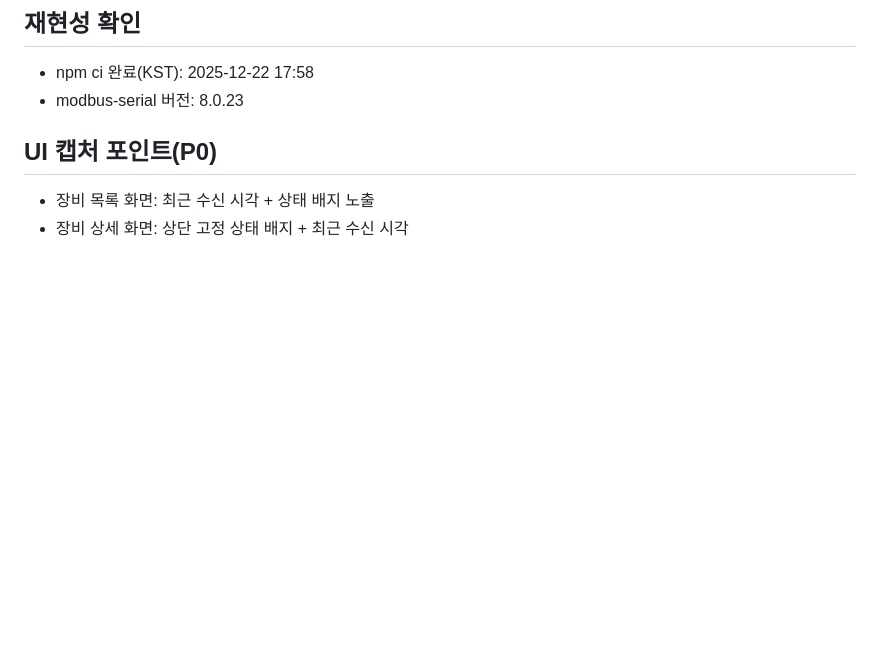
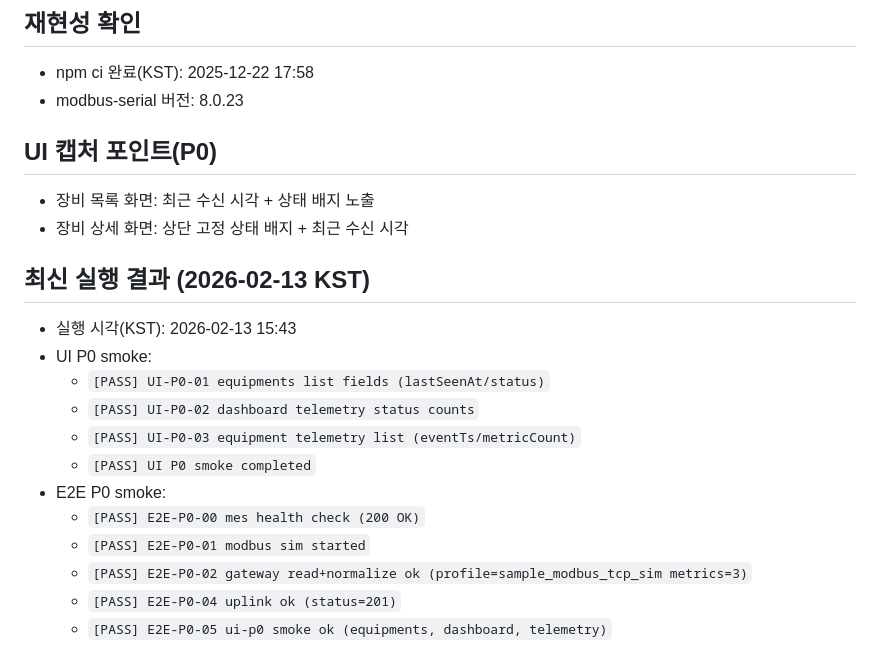
Before and after one commit to JikwangHan/MES-Project, a Markdown page: docs/testing/Ticket-17.3_ModbusTCP_P0.md, the part around the change. GitHub-like rendering; blank space fills up the shorter version.

Commit message:
docs(test): Ticket-17.3 최신 UI/E2E PASS 증빙 반영

```diff
--- a/docs/testing/Ticket-17.3_ModbusTCP_P0.md
+++ b/docs/testing/Ticket-17.3_ModbusTCP_P0.md
@@ -95,3 +95,17 @@ pwsh -NoProfile -ExecutionPolicy Bypass -File scripts/smoke_e2e_p0.ps1
 ## UI 캡처 포인트(P0)
 - 장비 목록 화면: 최근 수신 시각 + 상태 배지 노출
 - 장비 상세 화면: 상단 고정 상태 배지 + 최근 수신 시각
+
+## 최신 실행 결과 (2026-02-13 KST)
+- 실행 시각(KST): 2026-02-13 15:43
+- UI P0 smoke:
+  - `[PASS] UI-P0-01 equipments list fields (lastSeenAt/status)`
+  - `[PASS] UI-P0-02 dashboard telemetry status counts`
+  - `[PASS] UI-P0-03 equipment telemetry list (eventTs/metricCount)`
+  - `[PASS] UI P0 smoke completed`
+- E2E P0 smoke:
+  - `[PASS] E2E-P0-00 mes health check (200 OK)`
+  - `[PASS] E2E-P0-01 modbus sim started`
+  - `[PASS] E2E-P0-02 gateway read+normalize ok (profile=sample_modbus_tcp_sim metrics=3)`
+  - `[PASS] E2E-P0-04 uplink ok (status=201)`
+  - `[PASS] E2E-P0-05 ui-p0 smoke ok (equipments, dashboard, telemetry)`
```
